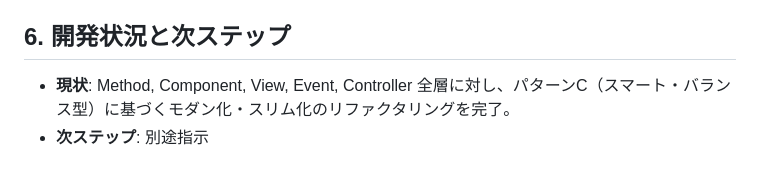
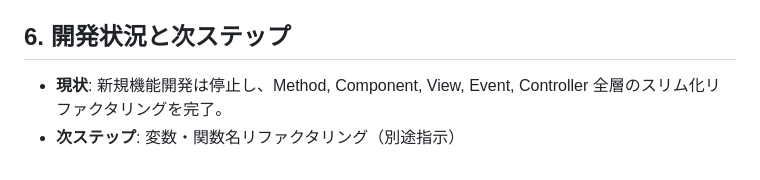
Before and after one commit to rei-watanabe-chiba/OBPLOT, a Markdown page: SAVEPOINT.md, the part around the change. Rendered like a GitHub page.

```diff
--- a/SAVEPOINT.md
+++ b/SAVEPOINT.md
@@ -55,5 +55,5 @@
 - `Report.html`: [Template] レポート出力用静的HTML
 
 ## 6. 開発状況と次ステップ
-- **現状**: Method, Component, View, Event, Controller 全層に対し、パターンC（スマート・バランス型）に基づくモダン化・スリム化のリファクタリングを完了。
-- **次ステップ**: 別途指示
+- **現状**: 新規機能開発は停止し、Method, Component, View, Event, Controller 全層のスリム化リファクタリングを完了。
+- **次ステップ**: 変数・関数名リファクタリング（別途指示）
```
